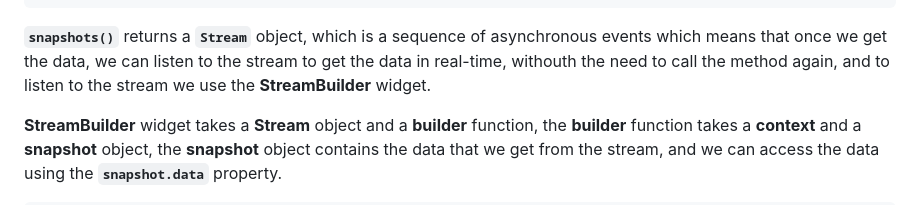
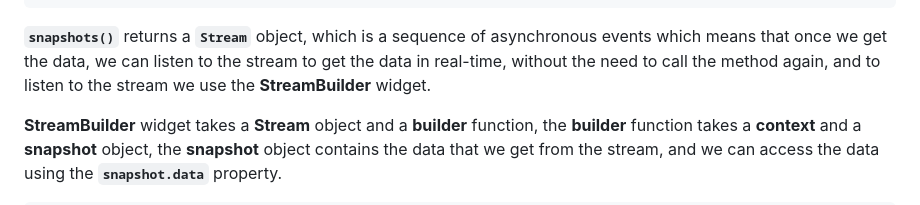
Before and after one commit to MagedGDEV/flutterApps, a Markdown page: README.md, the part around the change. Rendered like a GitHub page.

Commit message:
fix a typo

````diff
--- a/README.md
+++ b/README.md
@@ -458,7 +458,7 @@ Future<void> messageStream() async {
 }
 ```
 
-**`snapshots()`** returns a **`Stream`** object, which is a sequence of asynchronous events which means that once we get the data, we can listen to the stream to get the data in real-time, withouth the need to call the method again, and to listen to the stream we use the **StreamBuilder** widget.
+**`snapshots()`** returns a **`Stream`** object, which is a sequence of asynchronous events which means that once we get the data, we can listen to the stream to get the data in real-time, without the need to call the method again, and to listen to the stream we use the **StreamBuilder** widget.
 
 **StreamBuilder** widget takes a **Stream** object and a **builder** function, the **builder** function takes a **context** and a **snapshot** object, the **snapshot** object contains the data that we get from the stream, and we can access the data using the **`snapshot.data`** property.
 
````
